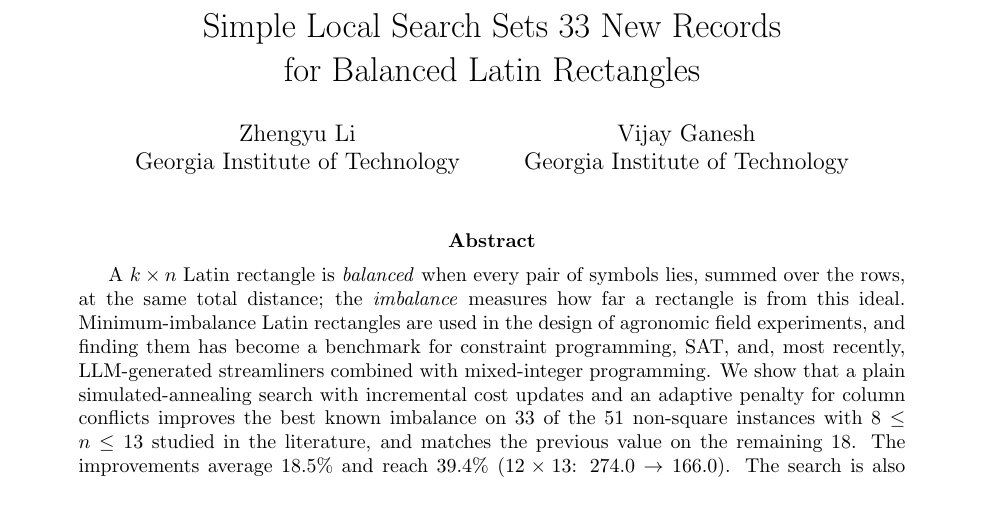
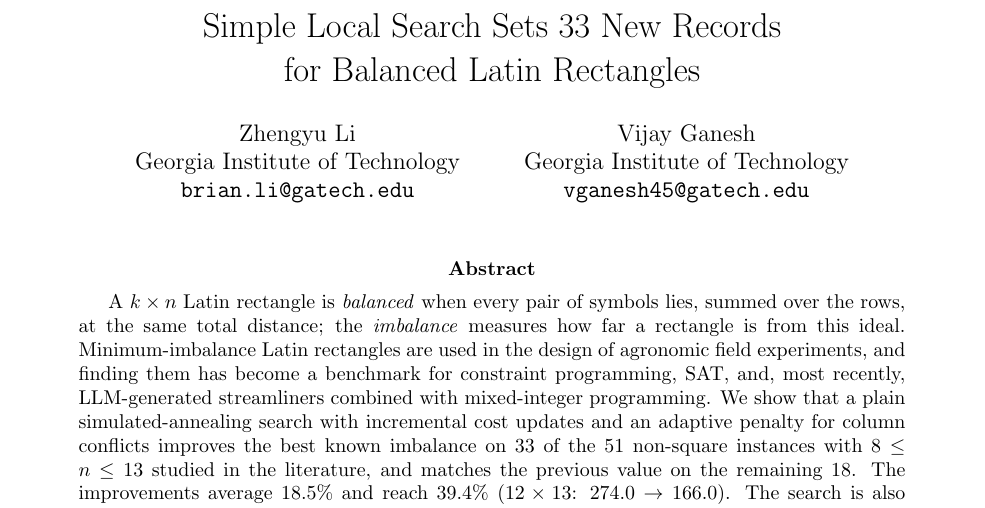
Before and after one commit to BrianLi009/Balanced-Latin-Rectangles, a LaTeX paper (paper/main.tex): part of page 1 of 8, cut so that both start at the same text. Compiled offline with pdfLaTeX.

Commit message:
Add author emails to the paper
Co-Authored-By: Claude Opus 5.5 <noreply@anthropic.com>

```diff
--- a/paper/main.tex
+++ b/paper/main.tex
@@ -11,7 +11,8 @@
 \input{numbers.tex}
 
 \title{Simple Local Search Sets \NumImproved{} New Records\\for Balanced Latin Rectangles}
-\author{Zhengyu Li\\ Georgia Institute of Technology \and Vijay Ganesh\\ Georgia Institute of Technology}
+\author{Zhengyu Li\\ Georgia Institute of Technology\\ \texttt{brian.li@gatech.edu}
+  \and Vijay Ganesh\\ Georgia Institute of Technology\\ \texttt{vganesh45@gatech.edu}}
 \date{}
 
 \begin{document}
```
Also changed, not shown: paper/main.pdf.
